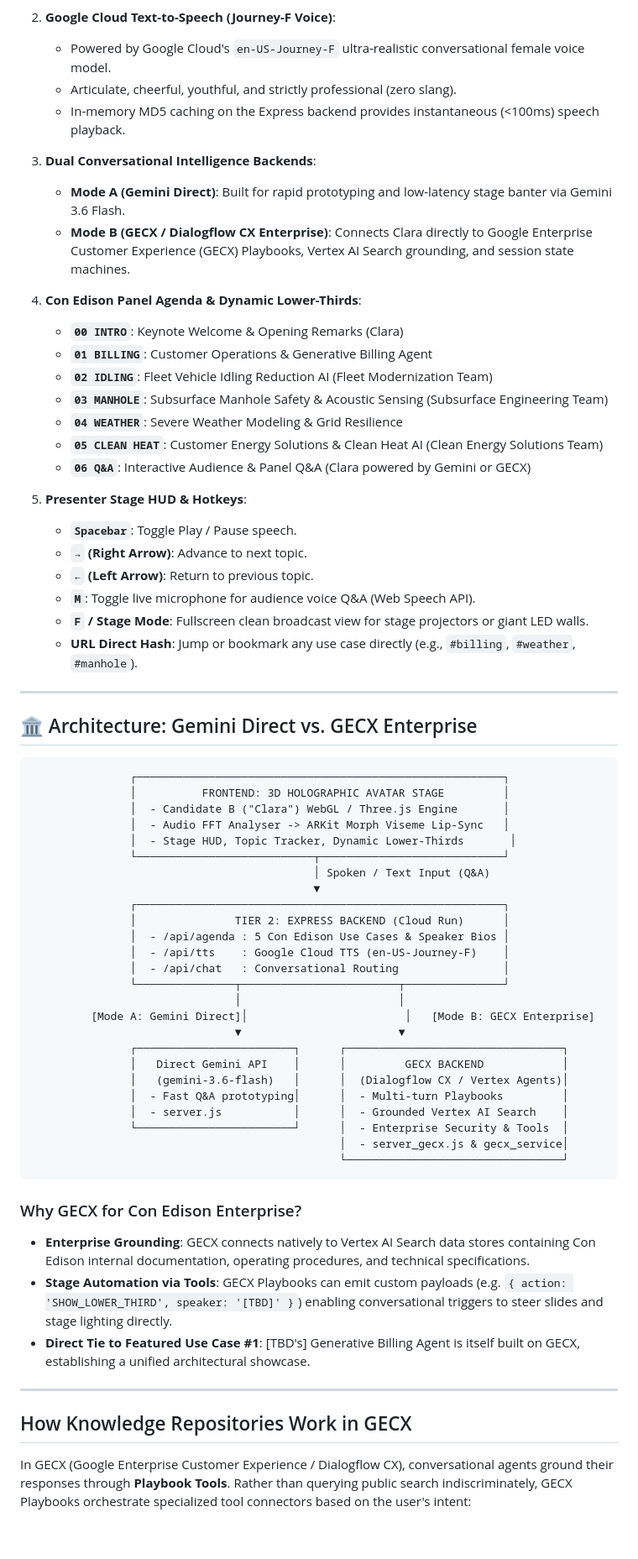
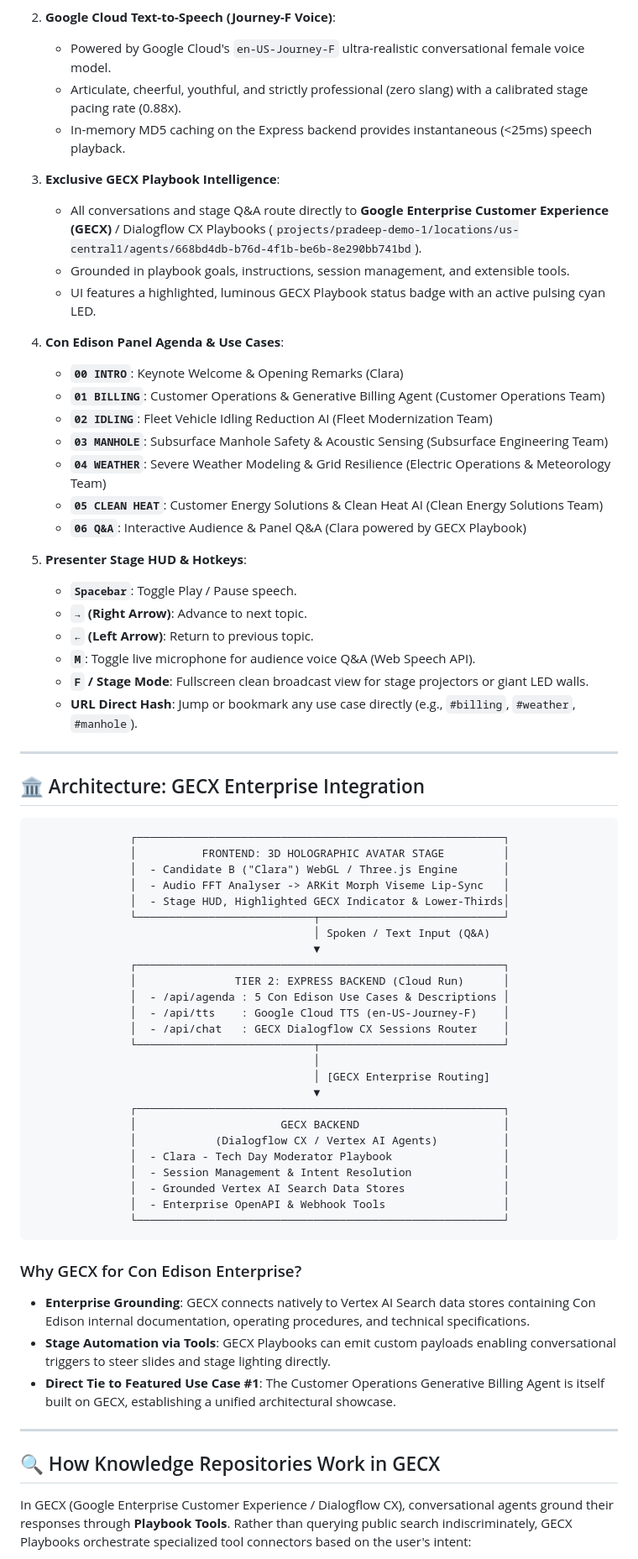
Before and after one commit to pparthas83/TechDay_AI_App, a Markdown page: README.md, the part around one of its changes. Shown at 84% size. GitHub-like rendering; blank space fills up the shorter version.

Commit message:
Update README to document exclusive GECX routing and remove direct Gemini and customer name references

````diff
--- a/README.md
+++ b/README.md
@@ -15,21 +15,22 @@ The AI moderator, **Clara** (Candidate B persona: smart, youthful tech lead in C
 
 2. **Google Cloud Text-to-Speech (Journey-F Voice)**:
    - Powered by Google Cloud's `en-US-Journey-F` ultra-realistic conversational female voice model.
-   - Articulate, cheerful, youthful, and strictly professional (zero slang).
-   - In-memory MD5 caching on the Express backend provides instantaneous (<100ms) speech playback.
+   - Articulate, cheerful, youthful, and strictly professional (zero slang) with a calibrated stage pacing rate (0.88x).
+   - In-memory MD5 caching on the Express backend provides instantaneous (<25ms) speech playback.
 
-3. **Dual Conversational Intelligence Backends**:
-   - **Mode A (Gemini Direct)**: Built for rapid prototyping and low-latency stage banter via Gemini 3.6 Flash.
-   - **Mode B (GECX / Dialogflow CX Enterprise)**: Connects Clara directly to Google Enterprise Customer Experience (GECX) Playbooks, Vertex AI Search grounding, and session state machines.
+3. **Exclusive GECX Playbook Intelligence**:
+   - All conversations and stage Q&A route directly to **Google Enterprise Customer Experience (GECX)** / Dialogflow CX Playbooks (`projects/pradeep-demo-1/locations/us-central1/agents/668bd4db-b76d-4f1b-be6b-8e290bb741bd`).
+   - Grounded in playbook goals, instructions, session management, and extensible tools.
+   - UI features a highlighted, luminous GECX Playbook status badge with an active pulsing cyan LED.
 
-4. **Con Edison Panel Agenda & Dynamic Lower-Thirds**:
+4. **Con Edison Panel Agenda & Use Cases**:
    - **`00 INTRO`**: Keynote Welcome & Opening Remarks (Clara)
-   - **`01 BILLING`**: Customer Operations & Generative Billing Agent
+   - **`01 BILLING`**: Customer Operations & Generative Billing Agent (Customer Operations Team)
    - **`02 IDLING`**: Fleet Vehicle Idling Reduction AI (Fleet Modernization Team)
    - **`03 MANHOLE`**: Subsurface Manhole Safety & Acoustic Sensing (Subsurface Engineering Team)
-   - **`04 WEATHER`**: Severe Weather Modeling & Grid Resilience
+   - **`04 WEATHER`**: Severe Weather Modeling & Grid Resilience (Electric Operations & Meteorology Team)
    - **`05 CLEAN HEAT`**: Customer Energy Solutions & Clean Heat AI (Clean Energy Solutions Team)
-   - **`06 Q&A`**: Interactive Audience & Panel Q&A (Clara powered by Gemini or GECX)
+   - **`06 Q&A`**: Interactive Audience & Panel Q&A (Clara powered by GECX Playbook)
 
 5. **Presenter Stage HUD & Hotkeys**:
    - **`Spacebar`**: Toggle Play / Pause speech.
@@ -41,43 +42,43 @@ The AI moderator, **Clara** (Candidate B persona: smart, youthful tech lead in C
 
 ---
 
-## 🏛️ Architecture: Gemini Direct vs. GECX Enterprise
+## 🏛️ Architecture: GECX Enterprise Integration
 
 ```
                ┌────────────────────────────────────────────────────────┐
                │          FRONTEND: 3D HOLOGRAPHIC AVATAR STAGE         │
                │  - Candidate B ("Clara") WebGL / Three.js Engine       │
                │  - Audio FFT Analyser -> ARKit Morph Viseme Lip-Sync   │
-               │  - Stage HUD, Topic Tracker, Dynamic Lower-Thirds       │
+               │  - Stage HUD, Highlighted GECX Indicator & Lower-Thirds│
                └───────────────────────────┬────────────────────────────┘
                                            │ Spoken / Text Input (Q&A)
                                            ▼
                ┌────────────────────────────────────────────────────────┐
                │               TIER 2: EXPRESS BACKEND (Cloud Run)      │
-               │  - /api/agenda : 5 Con Edison Use Cases & Speaker Bios │
+               │  - /api/agenda : 5 Con Edison Use Cases & Descriptions │
                │  - /api/tts    : Google Cloud TTS (en-US-Journey-F)    │
-               │  - /api/chat   : Conversational Routing                │
-               └───────────────┬────────────────────────┬───────────────┘
-                               │                        │
-         [Mode A: Gemini Direct]│                        │   [Mode B: GECX Enterprise]
-                               ▼                        ▼
-               ┌────────────────────────┐      ┌─────────────────────────────────┐
-               │   Direct Gemini API    │      │         GECX BACKEND            │
-               │   (gemini-3.6-flash)   │      │  (Dialogflow CX / Vertex Agents)│
-               │  - Fast Q&A prototyping│      │  - Multi-turn Playbooks         │
-               │  - server.js           │      │  - Grounded Vertex AI Search    │
-               └────────────────────────┘      │  - Enterprise Security & Tools  │
-                                               │  - server_gecx.js & gecx_service│
-                                               └─────────────────────────────────┘
+               │  - /api/chat   : GECX Dialogflow CX Sessions Router    │
+               └───────────────────────────┬────────────────────────────┘
+                                           │
+                                           │ [GECX Enterprise Routing]
+                                           ▼
+               ┌────────────────────────────────────────────────────────┐
+               │                      GECX BACKEND                      │
+               │            (Dialogflow CX / Vertex AI Agents)          │
+               │  - Clara - Tech Day Moderator Playbook                 │
+               │  - Session Management & Intent Resolution              │
+               │  - Grounded Vertex AI Search Data Stores               │
+               │  - Enterprise OpenAPI & Webhook Tools                  │
+               └────────────────────────────────────────────────────────┘
 ```
 
 ### Why GECX for Con Edison Enterprise?
 * **Enterprise Grounding**: GECX connects natively to Vertex AI Search data stores containing Con Edison internal documentation, operating procedures, and technical specifications.
-* **Stage Automation via Tools**: GECX Playbooks can emit custom payloads (e.g. `{ action: 'SHOW_LOWER_THIRD', speaker: '[TBD]' }`) enabling conversational triggers to steer slides and stage lighting directly.
-* **Direct Tie to Featured Use Case #1**: [TBD's] Generative Billing Agent is itself built on GECX, establishing a unified architectural showcase.
+* **Stage Automation via Tools**: GECX Playbooks can emit custom payloads enabling conversational triggers to steer slides and stage lighting directly.
+* **Direct Tie to Featured Use Case #1**: The Customer Operations Generative Billing Agent is itself built on GECX, establishing a unified architectural showcase.
 
 ---
 
-## How Knowledge Repositories Work in GECX
+## 🔍 How Knowledge Repositories Work in GECX
 
 In GECX (Google Enterprise Customer Experience / Dialogflow CX), conversational agents ground their responses through **Playbook Tools**. Rather than querying public search indiscriminately, GECX Playbooks orchestrate specialized tool connectors based on the user's intent:
````
Also changed, not shown: other parts of README.md (+29 -63 lines).
